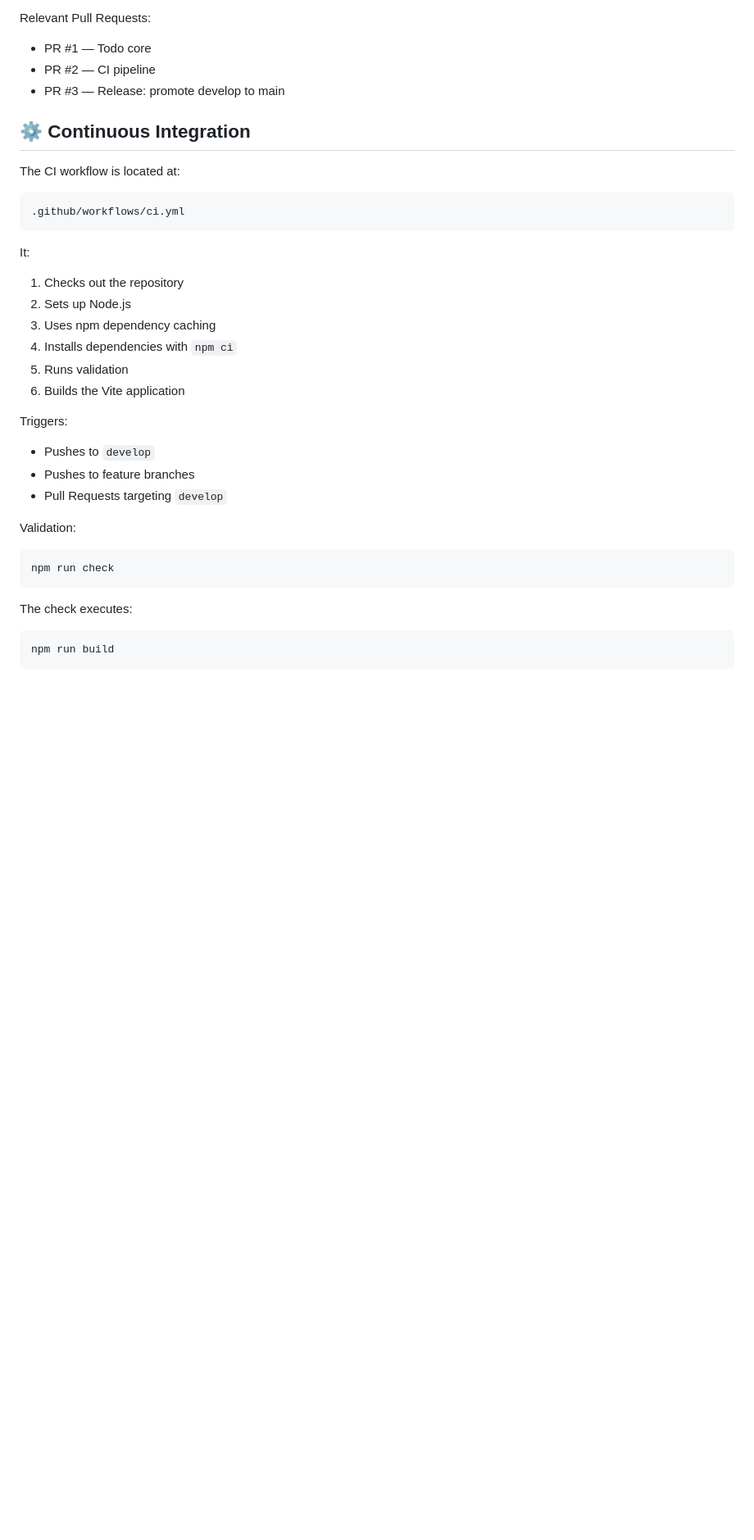
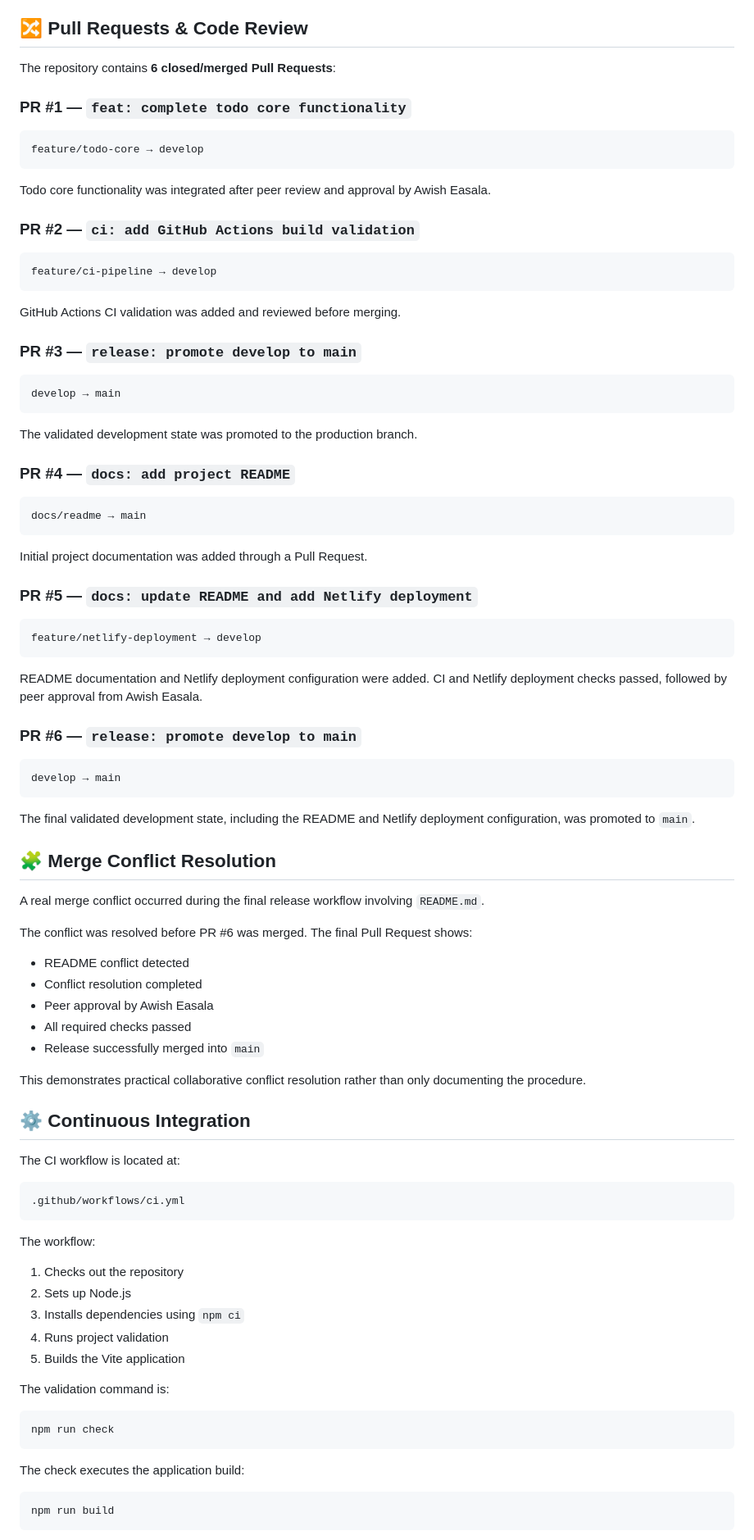
Before and after one commit to pathumbandara0111/todo-devops-assignment, a Markdown page: README.md, the part around one of its changes. Shown at 82% size. Drawn GitHub-style; blank space fills up the shorter version.

````diff
--- a/README.md
+++ b/README.md
@@ -101,9 +99,57 @@ Relevant commits:
 - Participated in integration and release
 
-Relevant Pull Requests:
-- PR #1 — Todo core
-- PR #2 — CI pipeline
-- PR #3 — Release: promote develop to main
+## 🔀 Pull Requests & Code Review
+
+The repository contains **6 closed/merged Pull Requests**:
+
+### PR #1 — `feat: complete todo core functionality`
+```text
+feature/todo-core → develop
+```
+Todo core functionality was integrated after peer review and approval by Awish Easala.
+
+### PR #2 — `ci: add GitHub Actions build validation`
+```text
+feature/ci-pipeline → develop
+```
+GitHub Actions CI validation was added and reviewed before merging.
+
+### PR #3 — `release: promote develop to main`
+```text
+develop → main
+```
+The validated development state was promoted to the production branch.
+
+### PR #4 — `docs: add project README`
+```text
+docs/readme → main
+```
+Initial project documentation was added through a Pull Request.
+
+### PR #5 — `docs: update README and add Netlify deployment`
+```text
+feature/netlify-deployment → develop
+```
+README documentation and Netlify deployment configuration were added. CI and Netlify deployment checks passed, followed by peer approval from Awish Easala.
+
+### PR #6 — `release: promote develop to main`
+```text
+develop → main
+```
+The final validated development state, including the README and Netlify deployment configuration, was promoted to `main`.
+
+## 🧩 Merge Conflict Resolution
+
+A real merge conflict occurred during the final release workflow involving `README.md`.
+
+The conflict was resolved before PR #6 was merged. The final Pull Request shows:
+- README conflict detected
+- Conflict resolution completed
+- Peer approval by Awish Easala
+- All required checks passed
+- Release successfully merged into `main`
+
+This demonstrates practical collaborative conflict resolution rather than only documenting the procedure.
 
 ## ⚙️ Continuous Integration
 
@@ -113,26 +159,20 @@ The CI workflow is located at:
 .github/workflows/ci.yml
 ```
 
-It:
+The workflow:
 1. Checks out the repository
 2. Sets up Node.js
-3. Uses npm dependency caching
-4. Installs dependencies with `npm ci`
-5. Runs validation
-6. Builds the Vite application
+3. Installs dependencies using `npm ci`
+4. Runs project validation
+5. Builds the Vite application
 
-Triggers:
-- Pushes to `develop`
-- Pushes to feature branches
-- Pull Requests targeting `develop`
-
-Validation:
+The validation command is:
 
 ```bash
 npm run check
 ```
 
-The check executes:
+The check executes the application build:
 
 ```bash
 npm run build
````
Also changed, not shown: other parts of README.md (+72 -83 lines).
